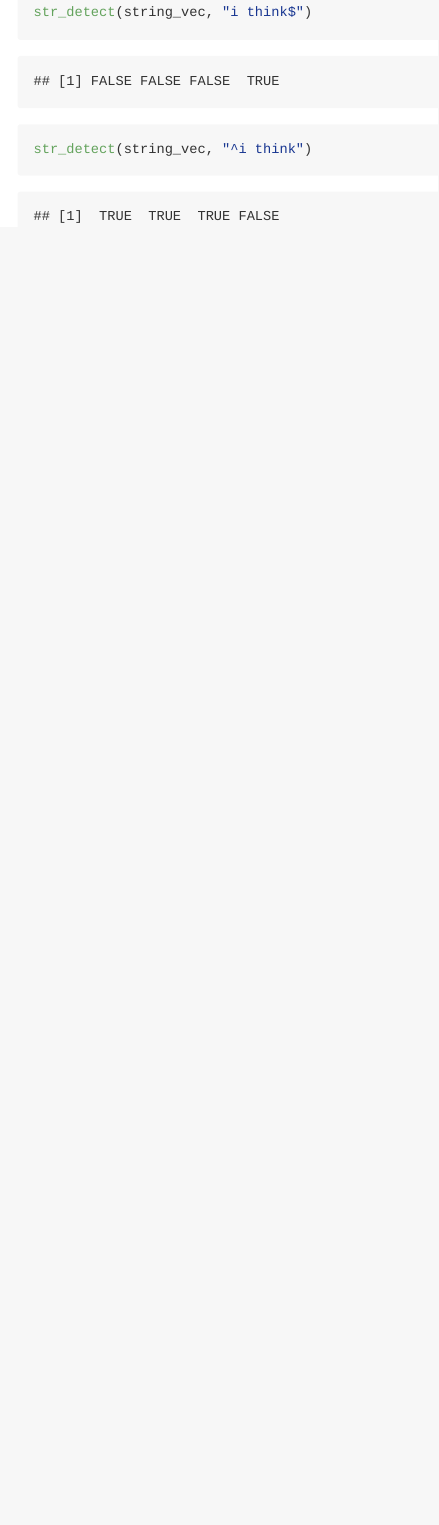
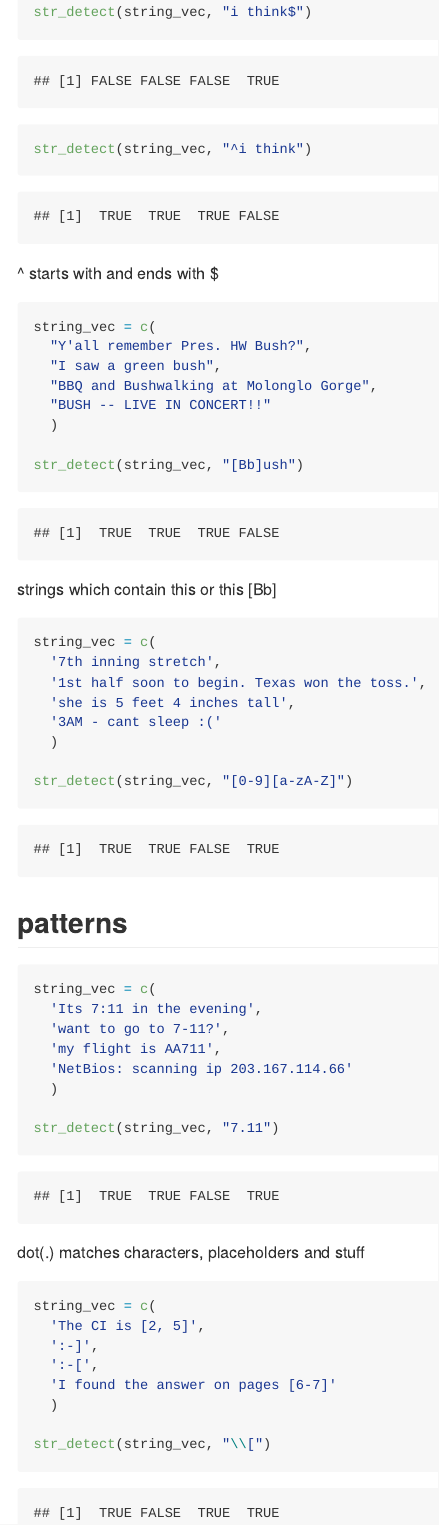
Before and after one commit to Akbarnejadhn/strings_factors, an R Markdown document (strings_factors.Rmd): the page in a window 1100 px wide, from 1130 px down. Rendered offline with R 4.5, knitr and Pandoc, with nearby package versions.

Commit message:
detecting special characters

````diff
--- a/strings_factors.Rmd
+++ b/strings_factors.Rmd
@@ -44,3 +44,57 @@ string_vec = c(
 str_detect(string_vec, "i think$")
 str_detect(string_vec, "^i think")
 ```
+
+^ starts with and ends with $
+
+```{r}
+
+string_vec = c(
+  "Y'all remember Pres. HW Bush?",
+  "I saw a green bush",
+  "BBQ and Bushwalking at Molonglo Gorge",
+  "BUSH -- LIVE IN CONCERT!!"
+  )
+
+str_detect(string_vec, "[Bb]ush")
+```
+
+ strings which contain this or this [Bb]
+
+```{r}
+
+string_vec = c(
+  '7th inning stretch',
+  '1st half soon to begin. Texas won the toss.',
+  'she is 5 feet 4 inches tall',
+  '3AM - cant sleep :('
+  )
+
+str_detect(string_vec, "[0-9][a-zA-Z]")
+```
+
+## patterns
+
+```{r}
+string_vec = c(
+  'Its 7:11 in the evening',
+  'want to go to 7-11?',
+  'my flight is AA711',
+  'NetBios: scanning ip 203.167.114.66'
+  )
+
+str_detect(string_vec, "7.11")
+```
+
+dot(.) matches characters, placeholders and stuff
+
+```{r}
+string_vec = c(
+  'The CI is [2, 5]',
+  ':-]',
+  ':-[',
+  'I found the answer on pages [6-7]'
+  )
+
+str_detect(string_vec, "\\[")
+```
````
